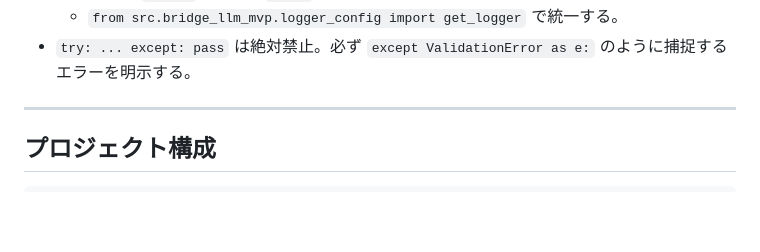
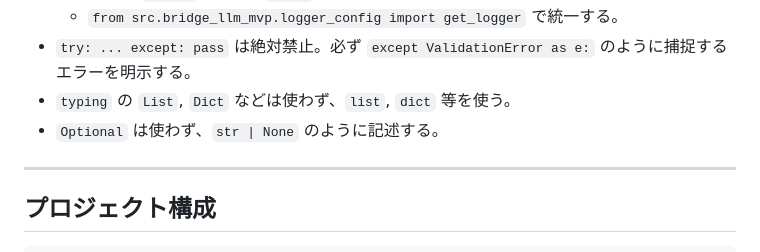
Before and after one commit to UT-Team-Chun/AgenticGenBrim, a Markdown page: README.md, the part around the change. Drawn GitHub-style; blank space fills up the shorter version.

```diff
--- a/README.md
+++ b/README.md
@@ -44,6 +44,8 @@
 - ログ出力は `logger` で行う。`print` の使用禁止。
   - `from src.bridge_llm_mvp.logger_config import get_logger` で統一する。
 - `try: ... except: pass` は絶対禁止。必ず `except ValidationError as e:` のように捕捉するエラーを明示する。
+- `typing` の `List`, `Dict` などは使わず、`list`, `dict` 等を使う。
+- `Optional` は使わず、`str | None` のように記述する。
 
 ---
 
```
